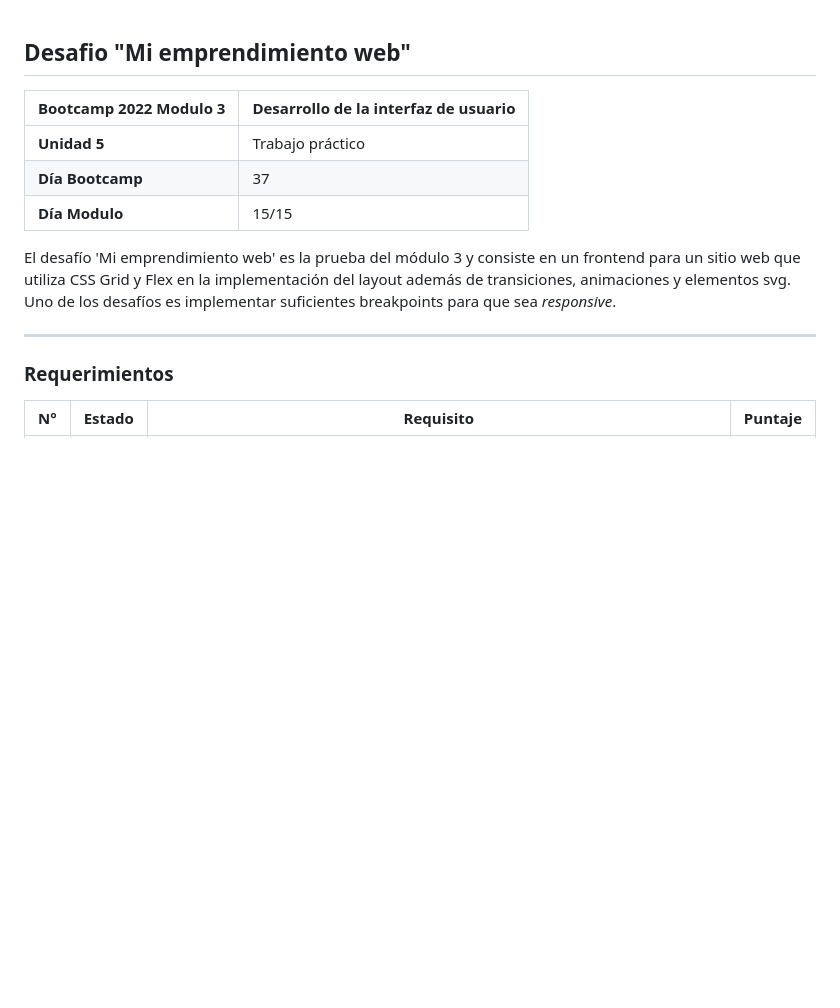
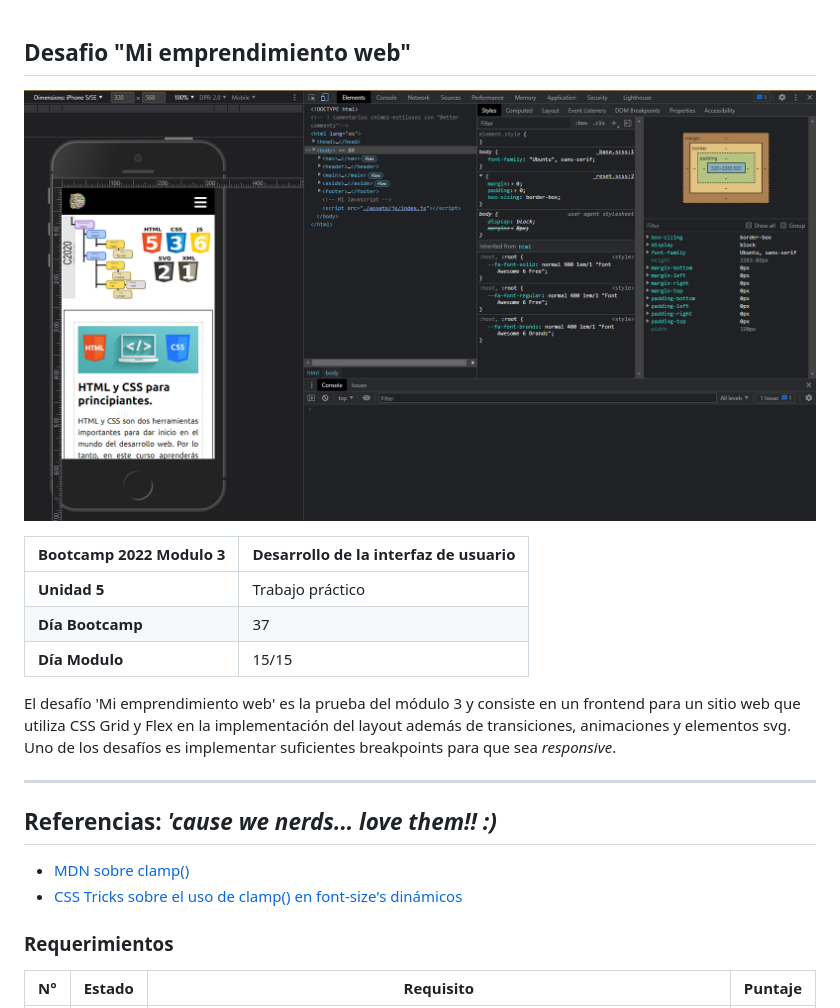
Before and after one commit to CarlosPizarroMorales/bootcamp-dia-37-mi-emprendimiento-web, a Markdown page: README.md, the part around one of its changes. Rendered like a GitHub page; pictures changed too: assets/utils/presentacion.png (added); blank space fills up the shorter version.

```diff
--- a/README.md
+++ b/README.md
@@ -1,4 +1,6 @@
 ## Desafio "Mi emprendimiento web"
+
+![captura presentación][3]
 
 |Bootcamp 2022 Modulo 3|Desarrollo de la interfaz de usuario|
 |----|-----|
@@ -7,9 +9,15 @@
 |**Día Modulo**|15/15|
 
 
+
 El desafío 'Mi emprendimiento web' es la prueba del módulo 3 y consiste en un frontend para un sitio web que utiliza CSS Grid y Flex en la implementación del layout además de transiciones, animaciones y elementos svg. Uno de los desafíos es implementar suficientes breakpoints para que sea *responsive*.
 
 <hr>
+
+## Referencias: *'cause we nerds... love them!! :)*
+
+* [MDN sobre clamp()][0]
+* [CSS Tricks sobre el uso de clamp() en font-size's dinámicos][1]
 
 ### Requerimientos
 
```
Also changed, not shown: other parts of README.md (+19 -5 lines), assets/utils/README.md (deleted, +0 -29 lines), assets/utils/layoutNotes1.png, 13 other files.
